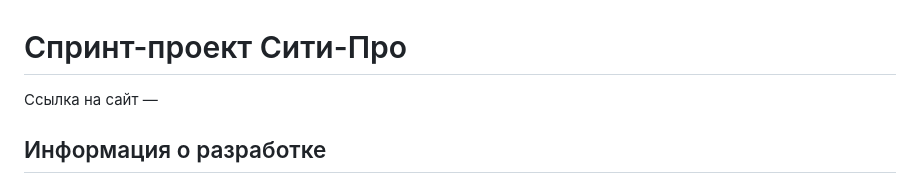
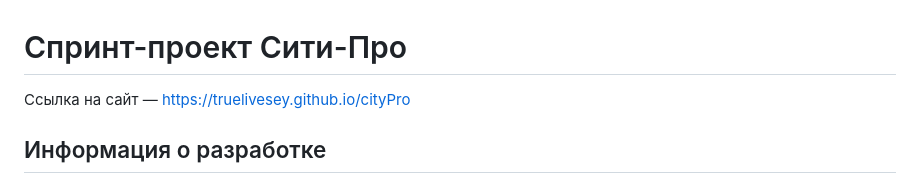
Before and after one commit to TrueLivesey/cityPro, a Markdown page: README.md, the part around the change. Rendered like a GitHub page.

```diff
--- a/README.md
+++ b/README.md
@@ -1,6 +1,6 @@
 # Спринт-проект Сити-Про
 
-Ссылка на сайт —
+Ссылка на сайт — https://truelivesey.github.io/cityPro
 
 ## Информация о разработке
 
```
